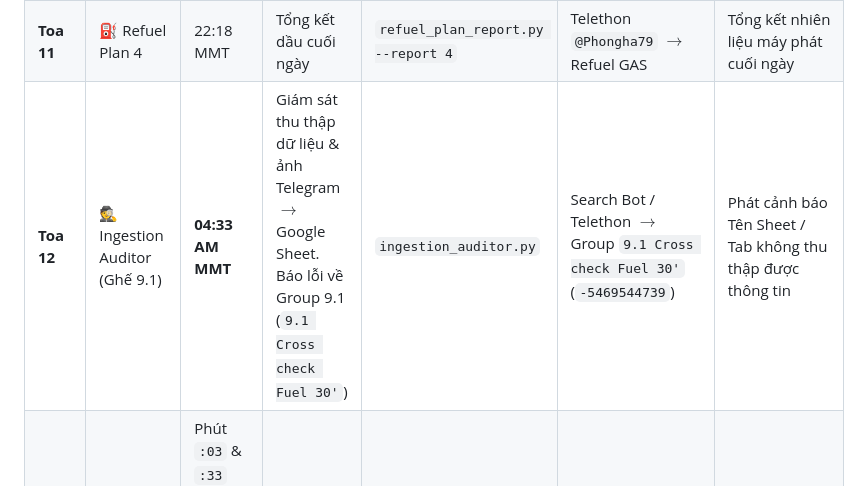
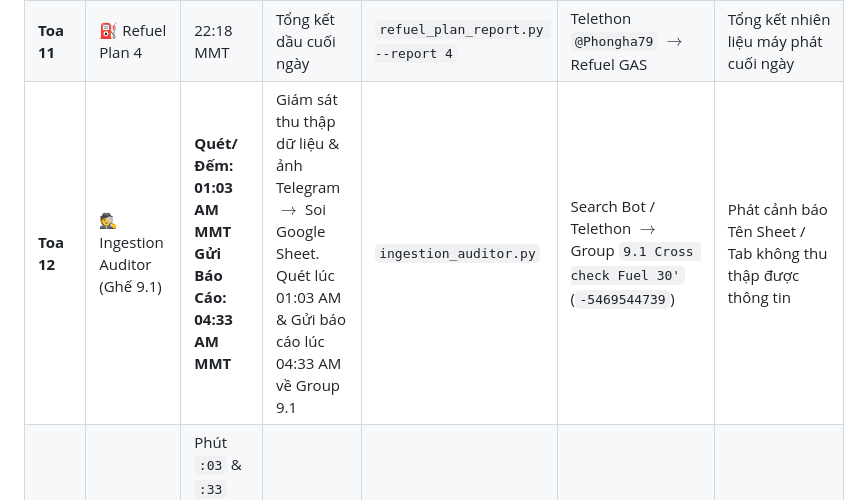
Before and after one commit to MON6879/tni-sale-portal, a Markdown page: UNIFIED_TRAIN_MATRIX.md, the part around the change. GitHub-like rendering.

Commit message:
fix: sync Ghe 9.1 timeline v445 to tni-search

```diff
--- a/UNIFIED_TRAIN_MATRIX.md
+++ b/UNIFIED_TRAIN_MATRIX.md
@@ -54,7 +54,7 @@ Hệ thống được quy hoạch hoàn chỉnh thành **3 CHUYẾN TÀU CHÍNH
 | **Toa 9** | ⛽ Refuel Plan 1 | 13:08 & 22:08 MMT | Kế hoạch đổ dầu Team | `refuel_plan_report.py --report 1` | Telethon `@Phongha79` $\rightarrow$ Refuel GAS | Tổng hợp kế hoạch đổ dầu Team |
 | **Toa 10** | ⛽ Refuel Plan 2 + 2.1 | 13:13, 18:03, 22:13 MMT | Cấp phát & Giám sát FT | `refuel_plan_report.py --report 2` + `--report 21` | Telethon `@Phongha79` $\rightarrow$ Refuel GAS | Kế hoạch cấp phát & Giám sát FT |
 | **Toa 11** | ⛽ Refuel Plan 4 | 22:18 MMT | Tổng kết dầu cuối ngày | `refuel_plan_report.py --report 4` | Telethon `@Phongha79` $\rightarrow$ Refuel GAS | Tổng kết nhiên liệu máy phát cuối ngày |
-| **Toa 12** | 🕵️ Ingestion Auditor (Ghế 9.1) | **04:33 AM MMT** | Giám sát thu thập dữ liệu & ảnh Telegram $\rightarrow$ Google Sheet. Báo lỗi về Group 9.1 (`9.1 Cross check Fuel 30'`) | `ingestion_auditor.py` | Search Bot / Telethon $\rightarrow$ Group `9.1 Cross check Fuel 30'` (`-5469544739`) | Phát cảnh báo Tên Sheet / Tab không thu thập được thông tin |
+| **Toa 12** | 🕵️ Ingestion Auditor (Ghế 9.1) | **Quét/Đếm: 01:03 AM MMT<br>Gửi Báo Cáo: 04:33 AM MMT** | Giám sát thu thập dữ liệu & ảnh Telegram $\rightarrow$ Soi Google Sheet. Quét lúc 01:03 AM & Gửi báo cáo lúc 04:33 AM về Group 9.1 | `ingestion_auditor.py` | Search Bot / Telethon $\rightarrow$ Group `9.1 Cross check Fuel 30'` (`-5469544739`) | Phát cảnh báo Tên Sheet / Tab không thu thập được thông tin |
 | **ĐỘC LẬP** | 🟢 1. CRON ĐỘC LẬP (Site Down Relay) | Phút `:03` & `:33` hàng giờ (Ví dụ: 14:03, 14:33, 15:03, 15:33, 16:03, 16:33...) | Cào tin trạm sập NOC Pro CHÍNH THỨC | `botlookup_relay.yml` | Telethon `@Phongha79` $\rightarrow$ Sheet Site Down Row 2 | Cào tin trạm sập NOC Pro CHÍNH THỨC không trễ 1s (Chạy độc lập siêu tốc ~5s) |
 
 ### ⛽ MA TRẬN GHẾ HẠT NHÂN BÁO CÁO NHIÊN LIỆU (FUEL REPORTS SEATS MATRIX):
```
